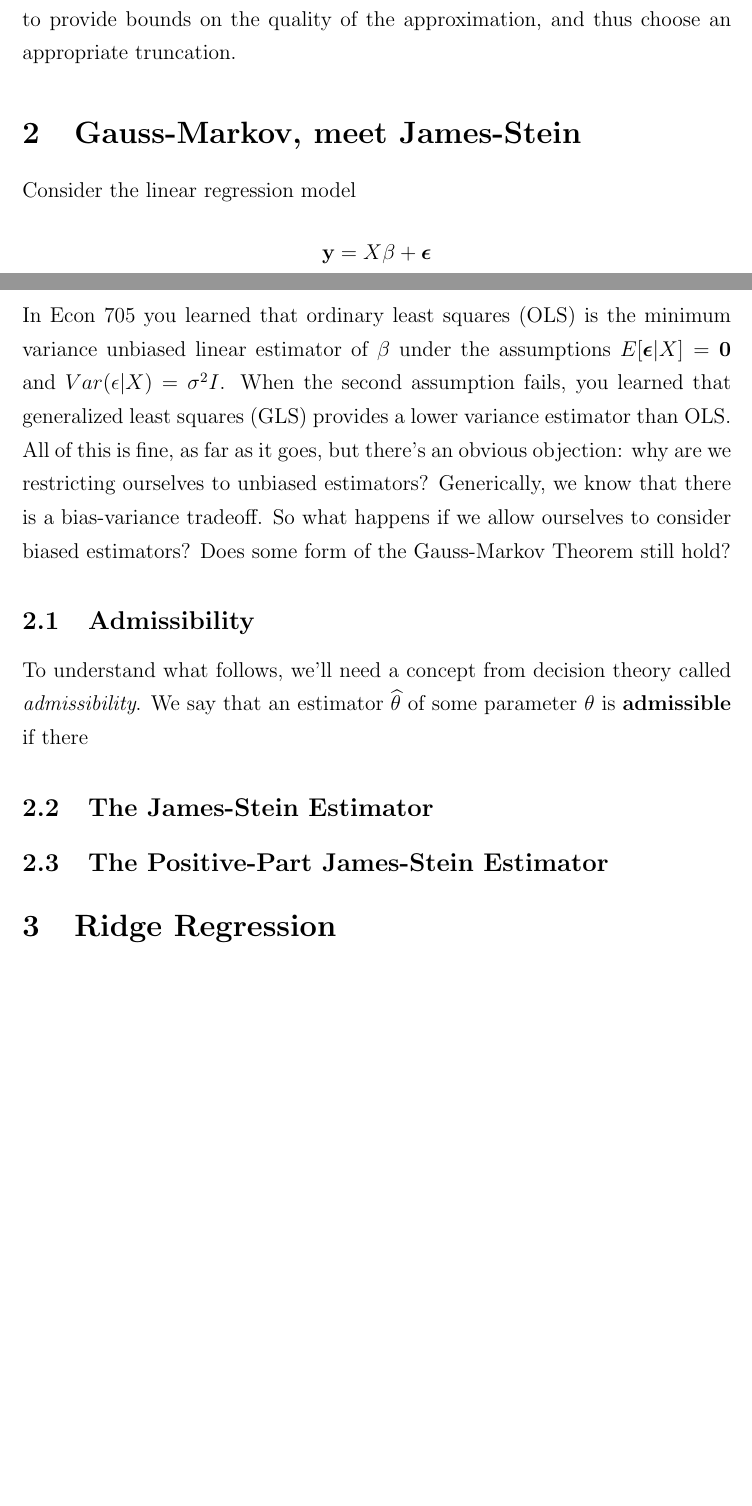
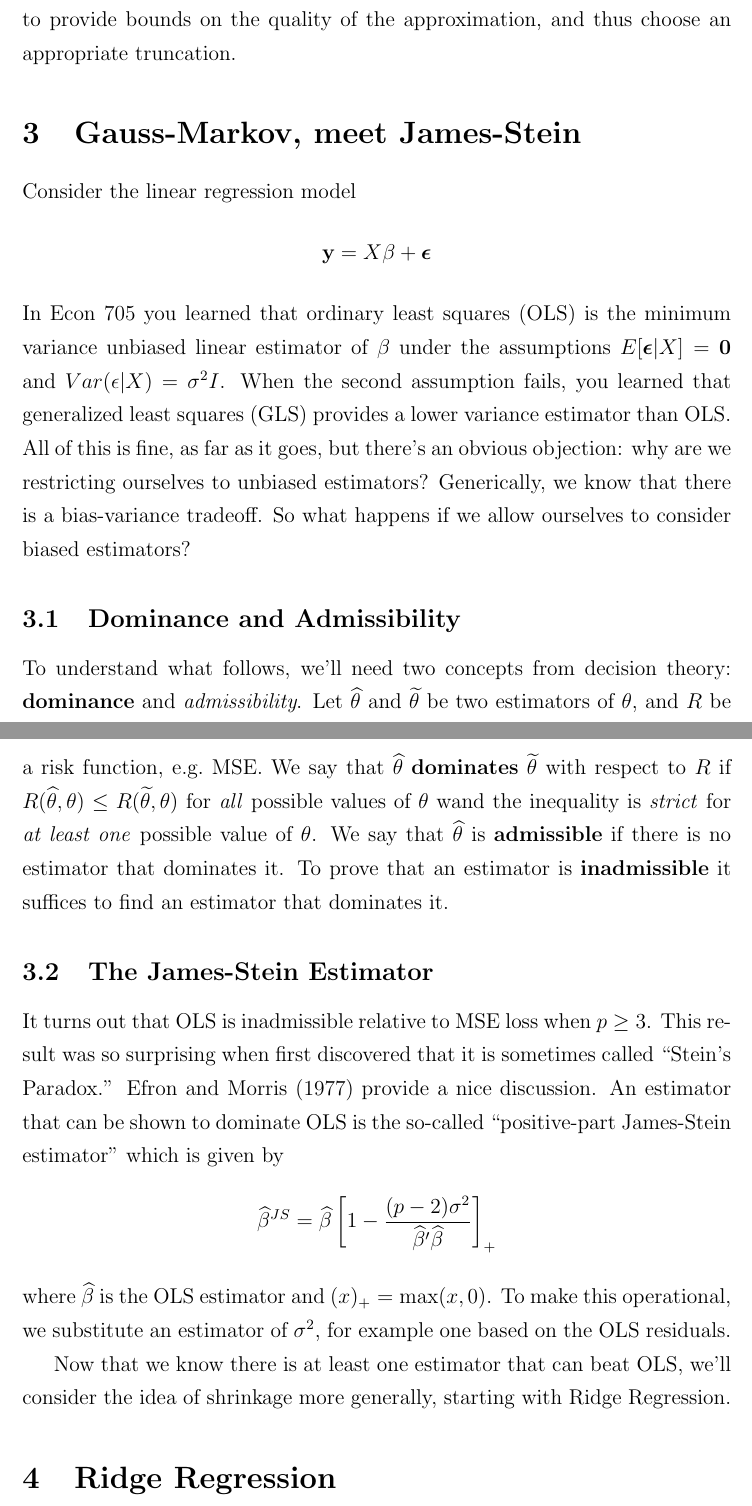
Before and after one commit to fditraglia/econ722, a LaTeX document (lecture07_ridge_regression.tex): two parts of pages 6 and 7 of 13 before the commit and two parts of pages 7 and 8 of 14 after it, joined at a grey line, cut so that both start at the same text, the shorter picture padded with empty space. Compiled offline with pdfLaTeX.

Commit message:
added intro and James-Stein

```diff
--- a/lecture07_ridge_regression.tex
+++ b/lecture07_ridge_regression.tex
@@ -154,16 +157,20 @@ provides the best rank $L$ approximation to $X$. In other words, $\widehat{X}_L$
 \section{Gauss-Markov, meet James-Stein}
 Consider the linear regression model
 	$$\mathbf{y} = X\beta + \boldsymbol{\epsilon}$$
-In Econ 705 you learned that ordinary least squares (OLS) is the minimum variance unbiased linear estimator of $\beta$ under the assumptions $E[\boldsymbol{\epsilon}|X] = \mathbf{0}$ and $Var(\mathbf{\epsilon}|X) = \sigma^2 I$. When the second assumption fails, you learned that generalized least squares (GLS) provides a lower variance estimator than OLS. All of this is fine, as far as it goes, but there's an obvious objection: why are we restricting ourselves to unbiased estimators? Generically, we know that there is a bias-variance tradeoff. So what happens if we allow ourselves to consider biased estimators? Does some form of the Gauss-Markov Theorem still hold?
+In Econ 705 you learned that ordinary least squares (OLS) is the minimum variance unbiased linear estimator of $\beta$ under the assumptions $E[\boldsymbol{\epsilon}|X] = \mathbf{0}$ and $Var(\mathbf{\epsilon}|X) = \sigma^2 I$. When the second assumption fails, you learned that generalized least squares (GLS) provides a lower variance estimator than OLS. All of this is fine, as far as it goes, but there's an obvious objection: why are we restricting ourselves to unbiased estimators? Generically, we know that there is a bias-variance tradeoff. So what happens if we allow ourselves to consider biased estimators?
 
 
 
-\subsection{Admissibility}
-To understand what follows, we'll need a concept from decision theory called \emph{admissibility}. We say that an estimator $\widehat{\theta}$ of some parameter $\theta$ is \textbf{admissible} if there
+\subsection{Dominance and Admissibility}
+To understand what follows, we'll need two concepts from decision theory: \textbf{dominance} and \emph{admissibility}. Let $\widehat{\theta}$ and $\widetilde{\theta}$ be two estimators of $\theta$, and $R$ be a risk function, e.g.\ MSE. We say that $\widehat{\theta}$ \textbf{dominates} $\widetilde{\theta}$ with respect to $R$ if $R(\widehat{\theta},\theta) \leq R(\widetilde{\theta},\theta)$ for \emph{all} possible values of $\theta$ wand the inequality is \emph{strict} for \emph{at least one} possible value of $\theta$. We say that $\widehat{\theta}$ is \textbf{admissible} if there is no estimator that dominates it. To prove that an estimator is \textbf{inadmissible} it suffices to find an estimator that dominates it.
 
 \subsection{The James-Stein Estimator}
+It turns out that OLS is inadmissible relative to MSE loss when $p\geq 3$. This result was so surprising when first discovered that it is sometimes called ``Stein's Paradox.'' Efron and Morris (1977) provide a nice discussion. An estimator that can be shown to dominate OLS is the so-called ``positive-part James-Stein estimator'' which is given by
+	$$\widehat{\beta}^{JS} = \widehat{\beta}\left[1 -\frac{(p-2)\sigma^2}{\widehat{\beta}' \widehat{\beta}} \right]_+$$
+where $\widehat{\beta}$ is the OLS estimator and $(x)_+ = \max(x,0)$. To make this operational, we substitute an estimator of $\sigma^2$, for example one based on the OLS residuals.
 
-\subsection{The Positive-Part James-Stein Estimator}
+Now that we know there is at least one estimator that can beat OLS, we'll consider the idea of shrinkage more generally, starting with Ridge Regression.
+
 
 \section{Ridge Regression}
 Ridge regression is a technique that was originally designed to address the problem of multicollinearity. When two or more predictors are very strongly correlated, OLS can become unstable. For example, if $x_1$ and $x_2$ are \emph{nearly} linearly dependent, a large positive coefficient $\beta_1$ could effectively \emph{cancel out} a large negative coefficient $\beta_2$. Ridge Regression attempts to solve this problem by \emph{shrinking the estimated coefficients towards zero and towards each other}. This is accomplished by adding a squared $L_2$-norm ``penalty'' to the OLS objective function, yielding
```
Also changed, not shown: lecture07_ridge_regression.pdf, lecture07_ridge_regression.tex (7 more changed lines).
